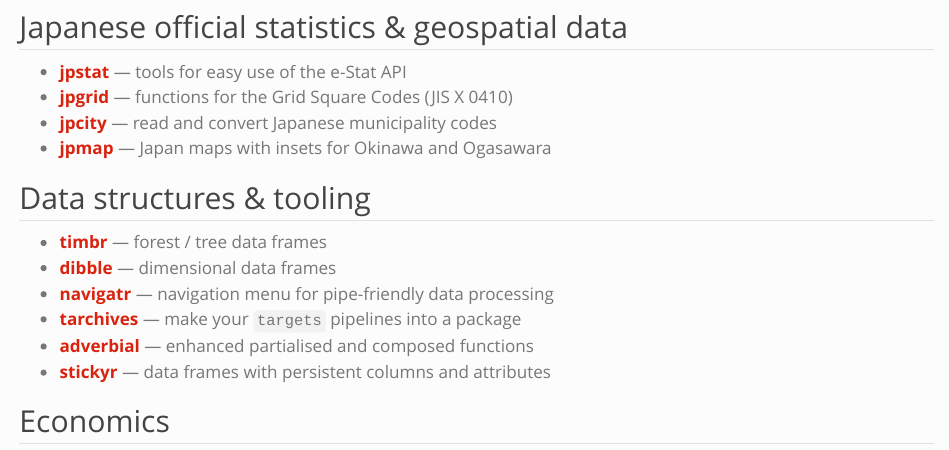
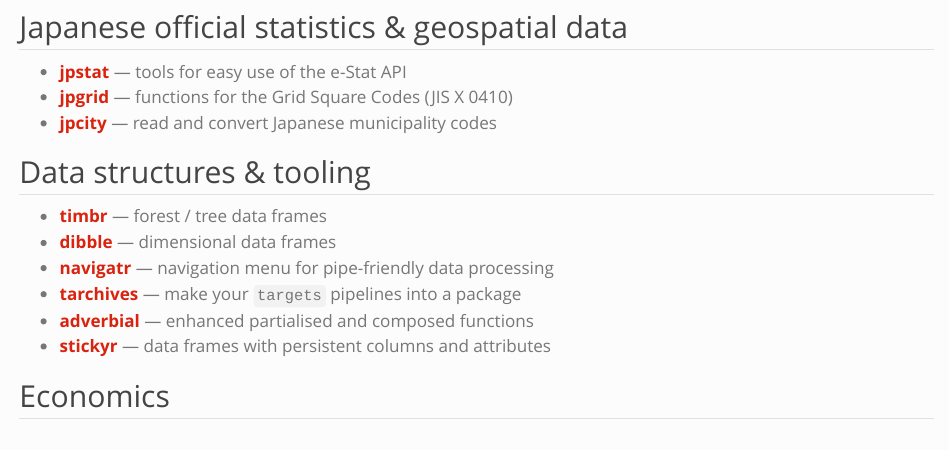
Before and after one commit to UchidaMizuki/uchidamizuki.github.io, a Quarto document (software.en.qmd): the page in a window 1100 px wide, from 150 px down. Rendered offline with R 4.5, knitr and Pandoc in place of Quarto, with nearby package versions.

Commit message:
Drop jpmap from the software page
The CRAN jpmap is a different package by another author; the maintained
UchidaMizuki/jpmap is not on CRAN. Rather than relink it, remove it.

Co-Authored-By: Claude Sonnet 5 <noreply@anthropic.com>

```diff
--- a/software.en.qmd
+++ b/software.en.qmd
@@ -13,7 +13,6 @@ I develop R packages. Source is on [GitHub](https://github.com/UchidaMizuki); mo
 - [**jpstat**](https://cran.r-project.org/package=jpstat) — tools for easy use of the e-Stat API
 - [**jpgrid**](https://cran.r-project.org/package=jpgrid) — functions for the Grid Square Codes (JIS X 0410)
 - [**jpcity**](https://cran.r-project.org/package=jpcity) — read and convert Japanese municipality codes
-- [**jpmap**](https://cran.r-project.org/package=jpmap) — Japan maps with insets for Okinawa and Ogasawara
 
 ## Data structures & tooling
 
```
Also changed, not shown: software.qmd (+0 -1 lines), docs/en/search.json, docs/search.json, 3 other files.
